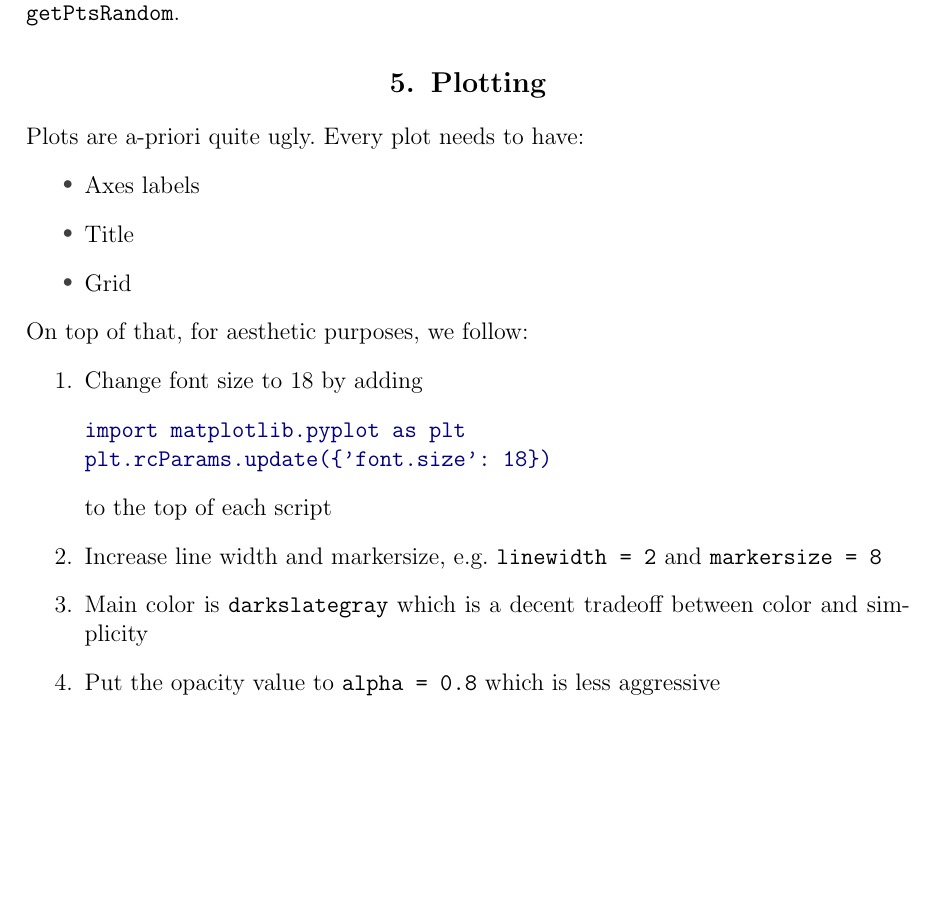
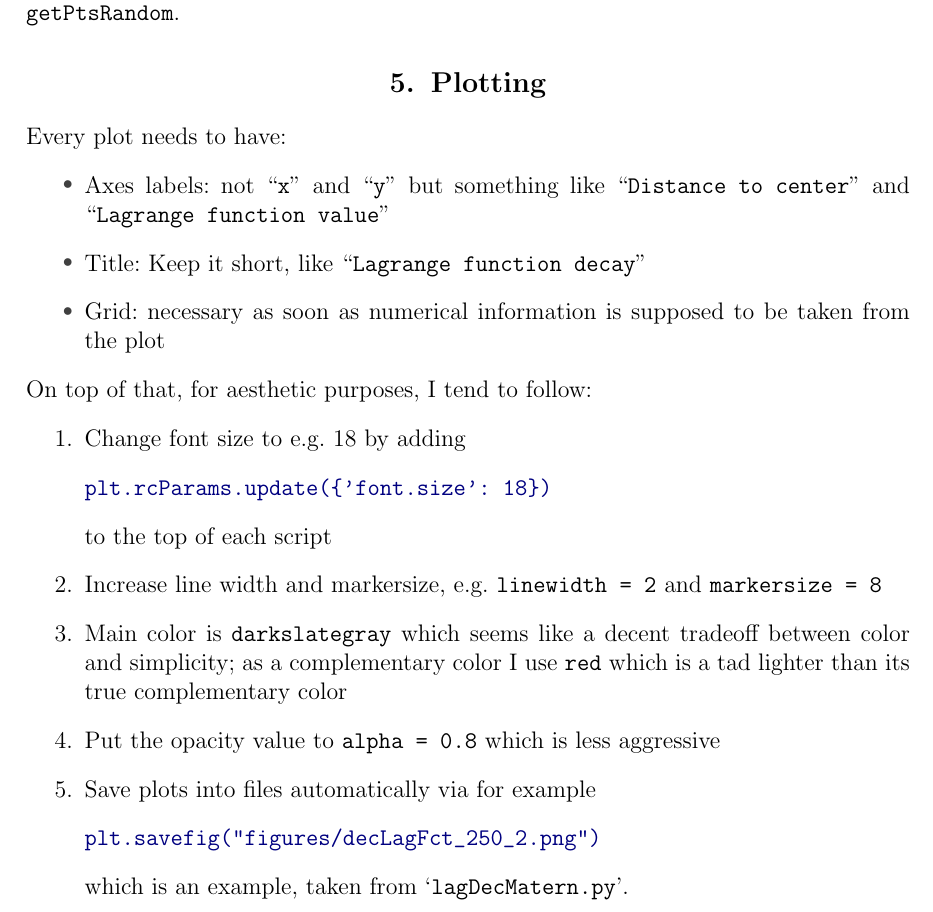
Before and after one commit to pnkraemer/rbf-tools, a LaTeX paper (styleGuide/style.tex): part of page 5 of 5, cut so that both start at the same text, the shorter picture padded with empty space. Compiled offline with pdfLaTeX.

Commit message:
lagrange fct decay finished and plotting info in doc updated

```diff
--- a/styleGuide/style.tex
+++ b/styleGuide/style.tex
@@ -224,23 +224,28 @@ I collect different strategies to construct pointsets such as random points, Hal
 
 \section{Plotting}
 
-Plots are a-priori quite ugly. Every plot needs to have:
+Every plot needs to have:
 \begin{itemize}
-\item Axes labels
-\item Title
-\item Grid
+\item Axes labels: not ``\texttt{x}'' and ``\texttt{y}'' but something like ``\texttt{Distance to center}'' and ``\texttt{Lagrange function value}''
+\item Title: Keep it short, like ``\texttt{Lagrange function decay}''
+\item Grid: necessary as soon as numerical information is supposed to be taken from the plot
 \end{itemize}
-On top of that, for aesthetic purposes, we follow:
+On top of that, for aesthetic purposes, I tend to follow:
 \begin{enumerate}
-\item Change font size to 18 by adding
+\item Change font size to e.g. 18 by adding
 \begin{Verbatim}[formatcom=\color{blue!50!black}]
-import matplotlib.pyplot as plt
 plt.rcParams.update({'font.size': 18})
 \end{Verbatim}
 to the top of each script
 \item Increase line width and markersize, e.g. \verb+linewidth = 2+ and \verb+markersize = 8+
-\item Main color is \texttt{darkslategray} which is a decent tradeoff between color and simplicity
+\item Main color is \texttt{darkslategray} which seems like a decent tradeoff between color and simplicity; as a complementary color I use \texttt{red} which is a tad lighter than its true complementary color
 \item Put the opacity value to \verb+alpha = 0.8+ which is less aggressive
+\item Save plots into files automatically via for example
+\begin{Verbatim}[formatcom=\color{blue!50!black}]
+plt.savefig("figures/decLagFct_250_2.png")
+\end{Verbatim}
+which is an example, taken from `\texttt{lagDecMatern.py}'.
+
 \end{enumerate}
 
 
```
Also changed, not shown: styleGuide/style.pdf, 5 other files.
